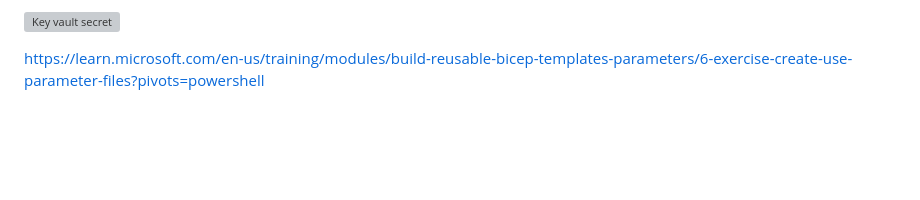
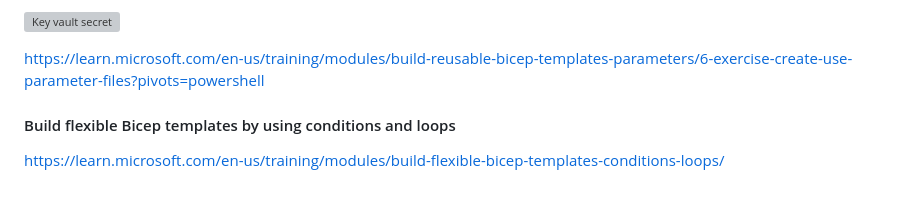
Before and after one commit to spawnmarvel/azure-automation-bicep-and-labs, a Markdown page: azure-1-ARM-Bicep/README.md, the part around the change. Drawn GitHub-style; blank space fills up the shorter version; grey boxes are pictures that could not be loaded.

Commit message:
override

```diff
--- a/azure-1-ARM-Bicep/README.md
+++ b/azure-1-ARM-Bicep/README.md
@@ -593,3 +593,8 @@ Add IAM Key vault officer and view the secrets
 ![Key vault secret ](https://github.com/spawnmarvel/azure-automation/blob/main/images/keyvault_secret.jpg)
 
 https://learn.microsoft.com/en-us/training/modules/build-reusable-bicep-templates-parameters/6-exercise-create-use-parameter-files?pivots=powershell
+
+
+#### Build flexible Bicep templates by using conditions and loops
+
+https://learn.microsoft.com/en-us/training/modules/build-flexible-bicep-templates-conditions-loops/
```
